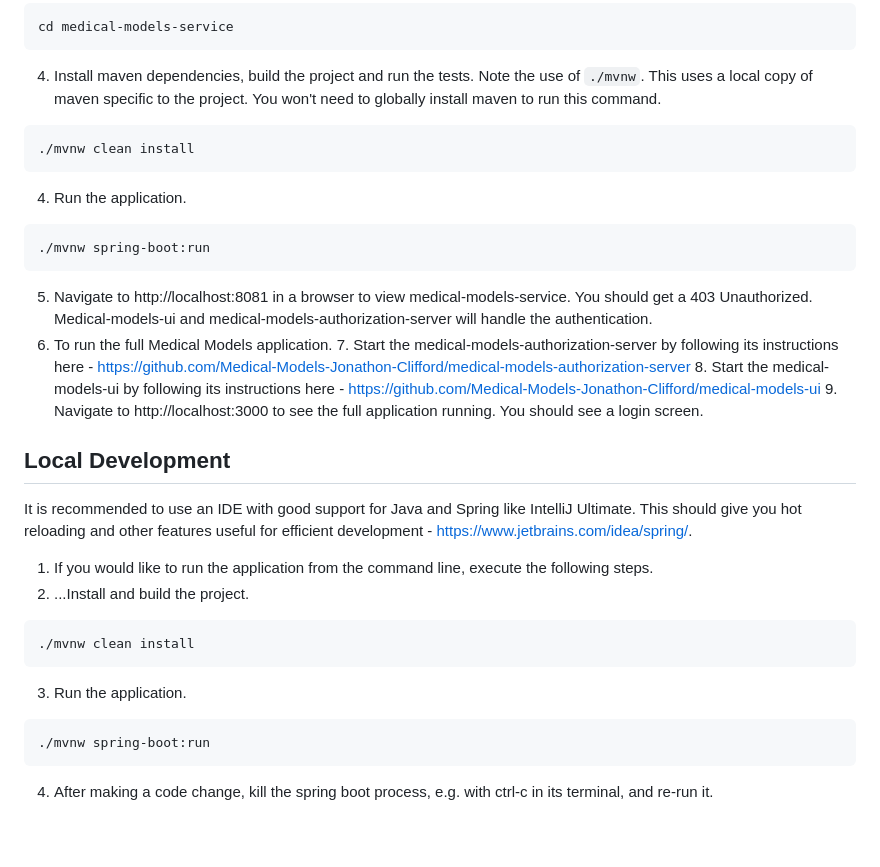
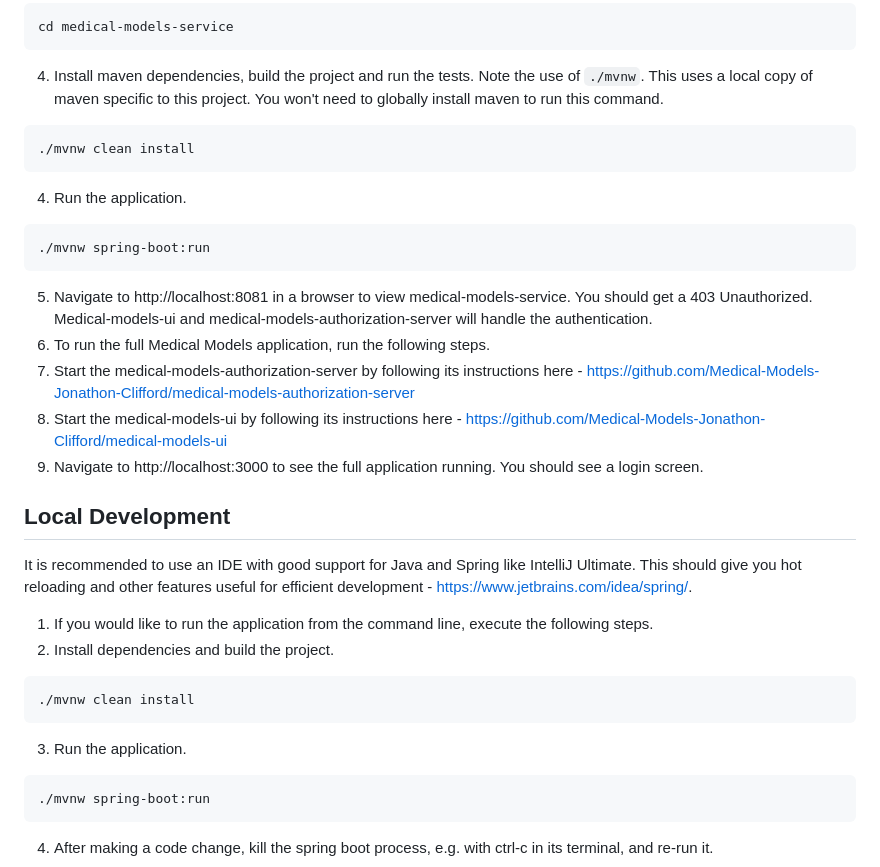
Before and after one commit to Medical-Models-Jonathon-Clifford/medical-models-authorization-server, a Markdown page: README.md, the part around the change printed below. Rendered like a GitHub page; blank space fills up the shorter version.

Commit message:
docs: MM-98 Small adjustments to initial README. (#9)
Reviewed-on: https://gitea.busybunyip.com/medical-models/medical-models-authorization-server/pulls/9
Co-authored-by: JonathonClifford <jono.cliff@gmail.com>
Co-committed-by: JonathonClifford <jono.cliff@gmail.com>

````diff
--- a/README.md
+++ b/README.md
@@ -30,7 +30,7 @@ cd medical-models-service
 ```
 
 4. Install maven dependencies, build the project and run the tests. Note the use of `./mvnw`. This uses a local copy of
-   maven specific to the project. You won't need to globally install maven to run this command.
+   maven specific to this project. You won't need to globally install maven to run this command.
 
 ```bash
 ./mvnw clean install
@@ -44,12 +44,12 @@ cd medical-models-service
 
 5. Navigate to http://localhost:8081 in a browser to view medical-models-service. You should get a 403 Unauthorized.
    Medical-models-ui and medical-models-authorization-server will handle the authentication.
-6. To run the full Medical Models application.
-    7. Start the medical-models-authorization-server by following its instructions
-       here - https://github.com/Medical-Models-Jonathon-Clifford/medical-models-authorization-server
-    8. Start the medical-models-ui by following its instructions
-       here - https://github.com/Medical-Models-Jonathon-Clifford/medical-models-ui
-    9. Navigate to http://localhost:3000 to see the full application running. You should see a login screen.
+6. To run the full Medical Models application, run the following steps.
+7. Start the medical-models-authorization-server by following its instructions
+   here - https://github.com/Medical-Models-Jonathon-Clifford/medical-models-authorization-server
+8. Start the medical-models-ui by following its instructions
+   here - https://github.com/Medical-Models-Jonathon-Clifford/medical-models-ui
+9. Navigate to http://localhost:3000 to see the full application running. You should see a login screen.
 
 ## Local Development
 
@@ -57,14 +57,11 @@ It is recommended to use an IDE with good support for Java and Spring like Intel
 reloading and other features useful for efficient development - https://www.jetbrains.com/idea/spring/.
 
 1. If you would like to run the application from the command line, execute the following steps.
-2. ...Install and build the project.
-
+2. Install dependencies and build the project.
 ```bash
 ./mvnw clean install
 ```
-
 3. Run the application.
-
 ```bash
 ./mvnw spring-boot:run
 ```
````
Also changed, not shown: other parts of README.md (+1 -1 lines).
